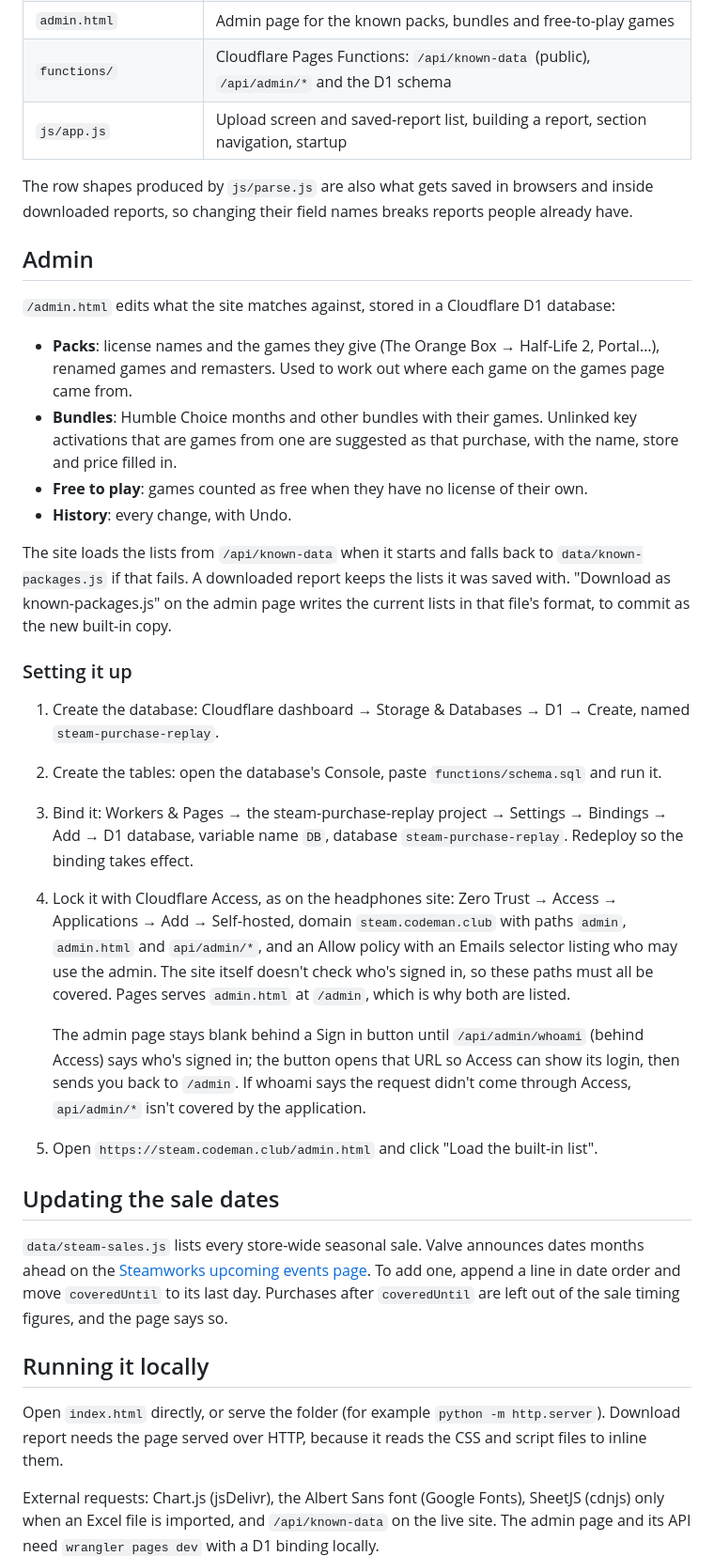
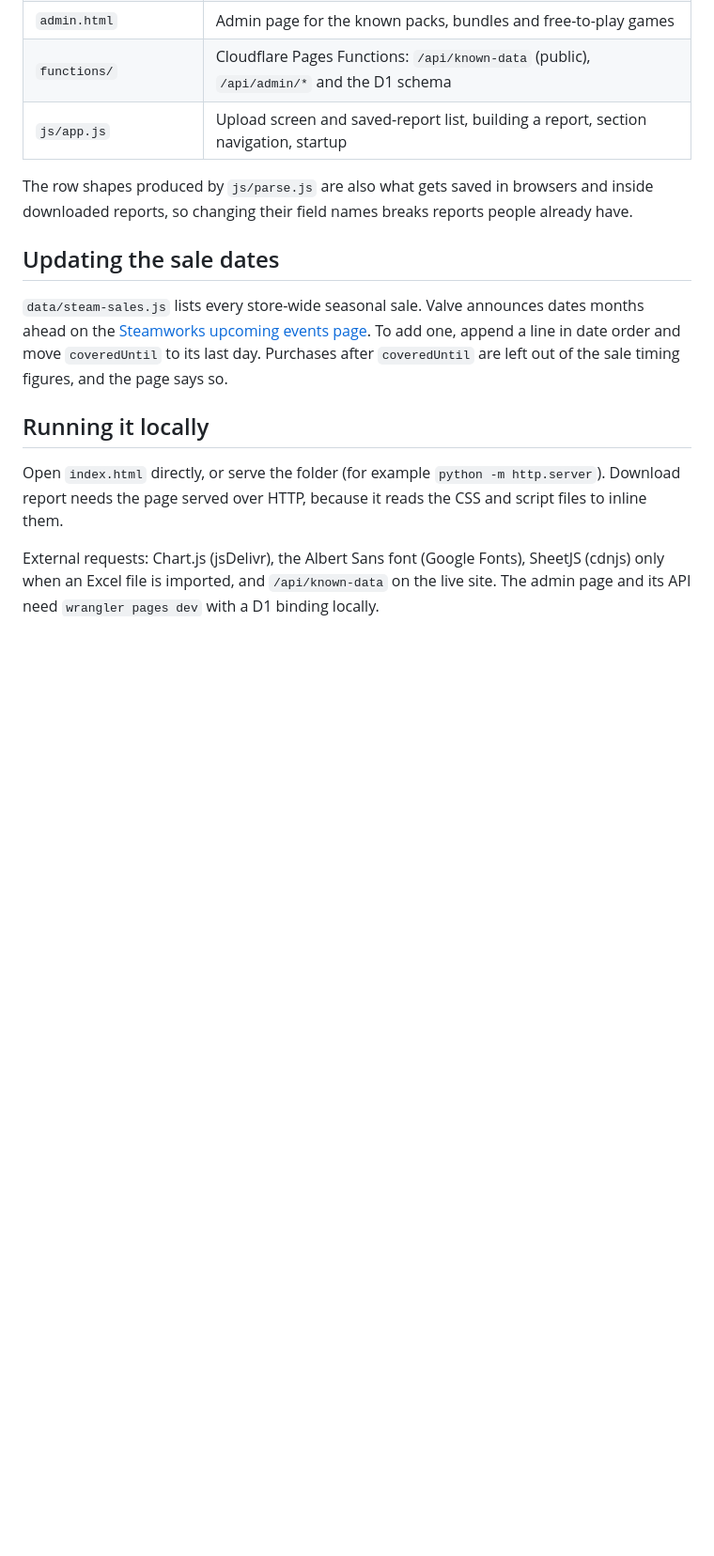
Before and after one commit to notacodeman/steam-purchase-replay, a Markdown page: README.md, the part around one of its changes. Shown at 94% size. Rendered like a GitHub page; blank space fills up the shorter version.

Commit message:
README: remove the Admin and Setting it up sections

```diff
--- a/README.md
+++ b/README.md
@@ -47,38 +47,6 @@ global scope, so a script can use anything defined in the ones before it.
 The row shapes produced by `js/parse.js` are also what gets saved in browsers and inside downloaded reports, so
 changing their field names breaks reports people already have.
 
-## Admin
-
-`/admin.html` edits what the site matches against, stored in a Cloudflare D1 database:
-
-- **Packs**: license names and the games they give (The Orange Box → Half-Life 2, Portal…), renamed games and
-  remasters. Used to work out where each game on the games page came from.
-- **Bundles**: Humble Choice months and other bundles with their games. Unlinked key activations that are games from
-  one are suggested as that purchase, with the name, store and price filled in.
-- **Free to play**: games counted as free when they have no license of their own.
-- **History**: every change, with Undo.
-
-The site loads the lists from `/api/known-data` when it starts and falls back to `data/known-packages.js` if that
-fails. A downloaded report keeps the lists it was saved with. "Download as known-packages.js" on the admin page writes
-the current lists in that file's format, to commit as the new built-in copy.
-
-### Setting it up
-
-1. Create the database: Cloudflare dashboard → Storage & Databases → D1 → Create, named `steam-purchase-replay`.
-2. Create the tables: open the database's Console, paste `functions/schema.sql` and run it.
-3. Bind it: Workers & Pages → the steam-purchase-replay project → Settings → Bindings → Add → D1 database,
-   variable name `DB`, database `steam-purchase-replay`. Redeploy so the binding takes effect.
-4. Lock it with Cloudflare Access, as on the headphones site: Zero Trust → Access → Applications → Add →
-   Self-hosted, domain `steam.codeman.club` with paths `admin`, `admin.html` and `api/admin/*`, and an Allow policy
-   with an Emails selector listing who may use the admin. The site itself doesn't check who's signed in, so these
-   paths must all be covered. Pages serves `admin.html` at `/admin`, which is why both are listed.
-
-   The admin page stays blank behind a Sign in button until `/api/admin/whoami` (behind Access) says who's signed
-   in; the button opens that URL so Access can show its login, then sends you back to `/admin`. If whoami says the
-   request didn't come through Access, `api/admin/*` isn't covered by the application.
-5. Open `https://steam.codeman.club/admin.html` and click "Load the built-in list".
-
-
 ## Updating the sale dates
 
 `data/steam-sales.js` lists every store-wide seasonal sale. Valve announces dates months ahead on the
```
Also changed, not shown: other parts of README.md (+1 -1 lines).
